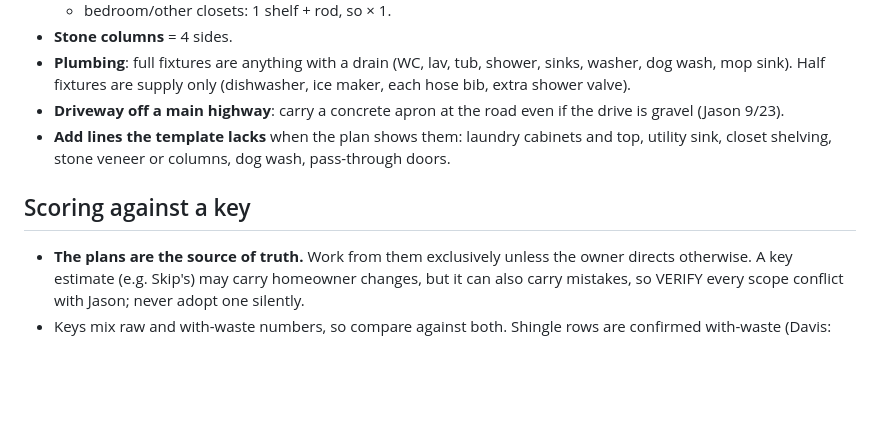
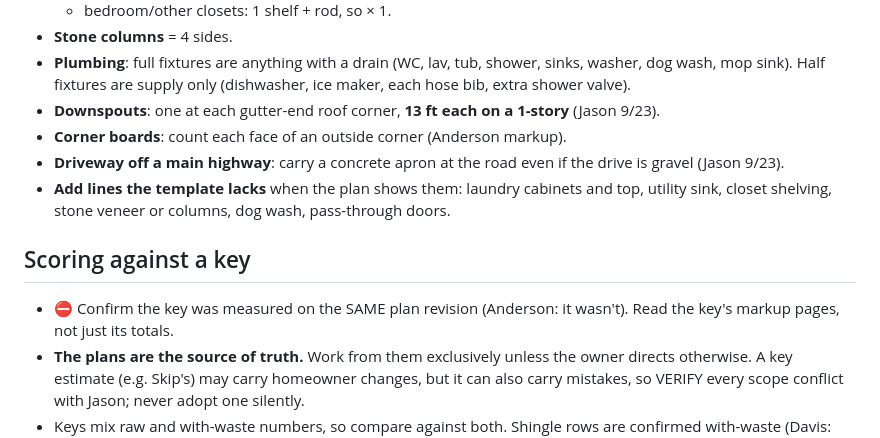
Before and after one commit to jasonsikes92-prog/jj-takeoff, a Markdown page: docs/TAKEOFF_CONVENTIONS.md, the part around the change. Rendered like a GitHub page; blank space fills up the shorter version.

Commit message:
Conventions: downspouts 13 ft, corner boards per face, same-revision check
Co-Authored-By: Claude Opus 5.5 <noreply@anthropic.com>

```diff
--- a/docs/TAKEOFF_CONVENTIONS.md
+++ b/docs/TAKEOFF_CONVENTIONS.md
@@ -67,10 +67,13 @@ Never bake waste into raw. Tag each line MEASURED, PLAN-STATED, ASSUMED, or JASO
   - bedroom/other closets: 1 shelf + rod, so × 1.
 - **Stone columns** = 4 sides.
 - **Plumbing**: full fixtures are anything with a drain (WC, lav, tub, shower, sinks, washer, dog wash, mop sink). Half fixtures are supply only (dishwasher, ice maker, each hose bib, extra shower valve).
+- **Downspouts**: one at each gutter-end roof corner, **13 ft each on a 1-story** (Jason 9/23).
+- **Corner boards**: count each face of an outside corner (Anderson markup).
 - **Driveway off a main highway**: carry a concrete apron at the road even if the drive is gravel (Jason 9/23).
 - **Add lines the template lacks** when the plan shows them: laundry cabinets and top, utility sink, closet shelving, stone veneer or columns, dog wash, pass-through doors.
 
 ## Scoring against a key
+- ⛔ Confirm the key was measured on the SAME plan revision (Anderson: it wasn't). Read the key's markup pages, not just its totals.
 - **The plans are the source of truth.** Work from them exclusively unless the owner directs otherwise. A key estimate (e.g. Skip's) may carry homeowner changes, but it can also carry mistakes, so VERIFY every scope conflict with Jason; never adopt one silently.
 - Keys mix raw and with-waste numbers, so compare against both. Shingle rows are confirmed with-waste (Davis: 7,105 = 5,684 × 1.25).
 - A key can carry the estimator's own shortcuts (Skip on Davis #2), so not every difference is a measuring error.
```
